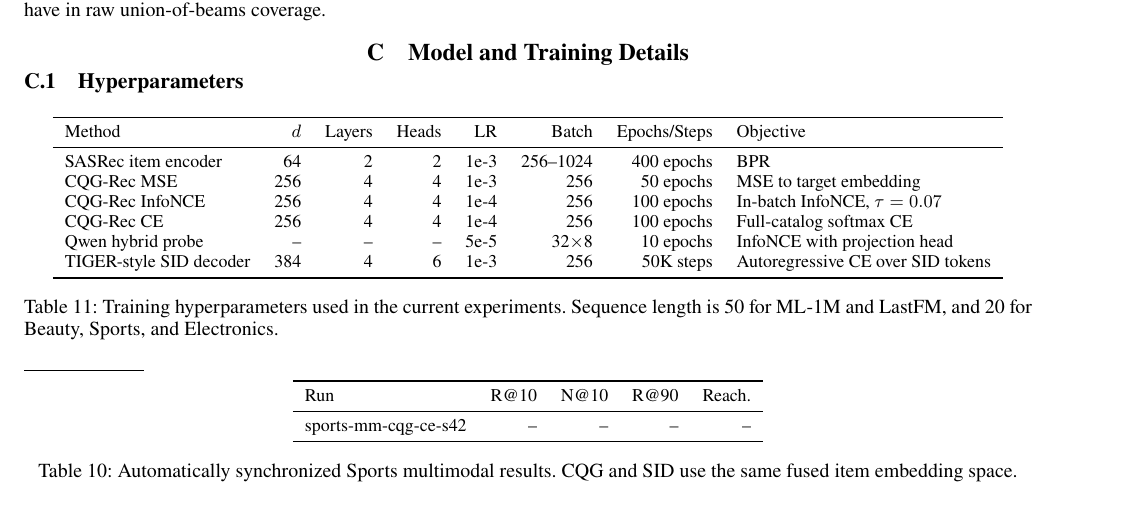
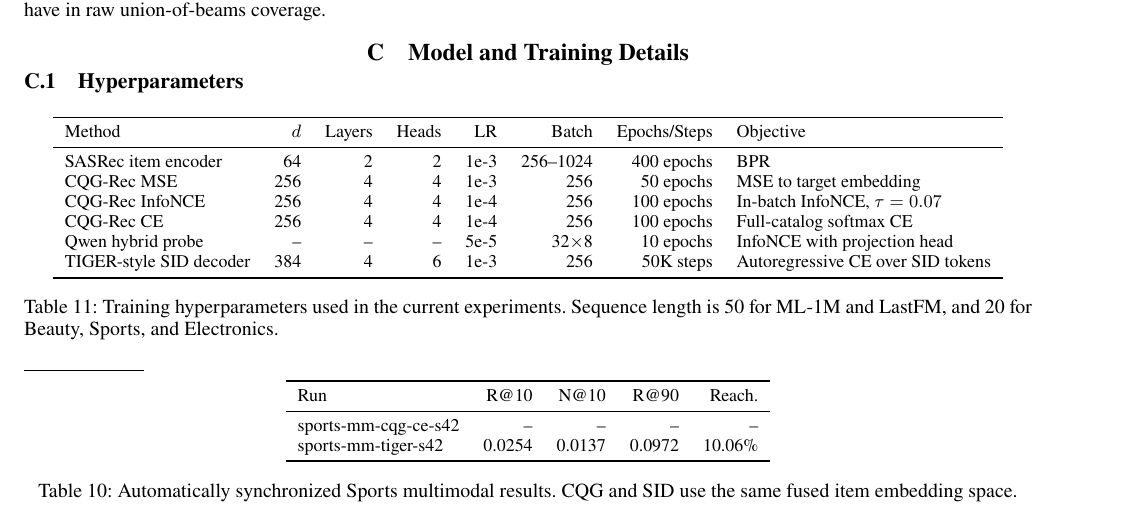
Before and after one commit to YuSun798/beyond_semantic_ids, a LaTeX paper (AnonymousSubmission2027.tex): part of page 9 of 11, cut so that both start at the same text. Compiled offline with pdfLaTeX.

Commit message:
Auto-sync completed experiment results: sports_mm_tiger_s42

```diff
--- a/AnonymousSubmission2027.tex
+++ b/AnonymousSubmission2027.tex
@@ -450,6 +450,7 @@ The multimodal Sports embedding build completed with image encoder `torchvision_
 Run & R@10 & N@10 & R@90 & Reach. \\
 \midrule
 sports-mm-cqg-ce-s42 & -- & -- & -- & -- \\
+sports-mm-tiger-s42 & 0.0254 & 0.0137 & 0.0972 & 10.06\% \\
 \bottomrule
 \end{tabular}
 \caption{Automatically synchronized Sports multimodal results. CQG and SID use the same fused item embedding space.}
```
Also changed, not shown: AnonymousSubmission2027.tex (2 more changed lines).
